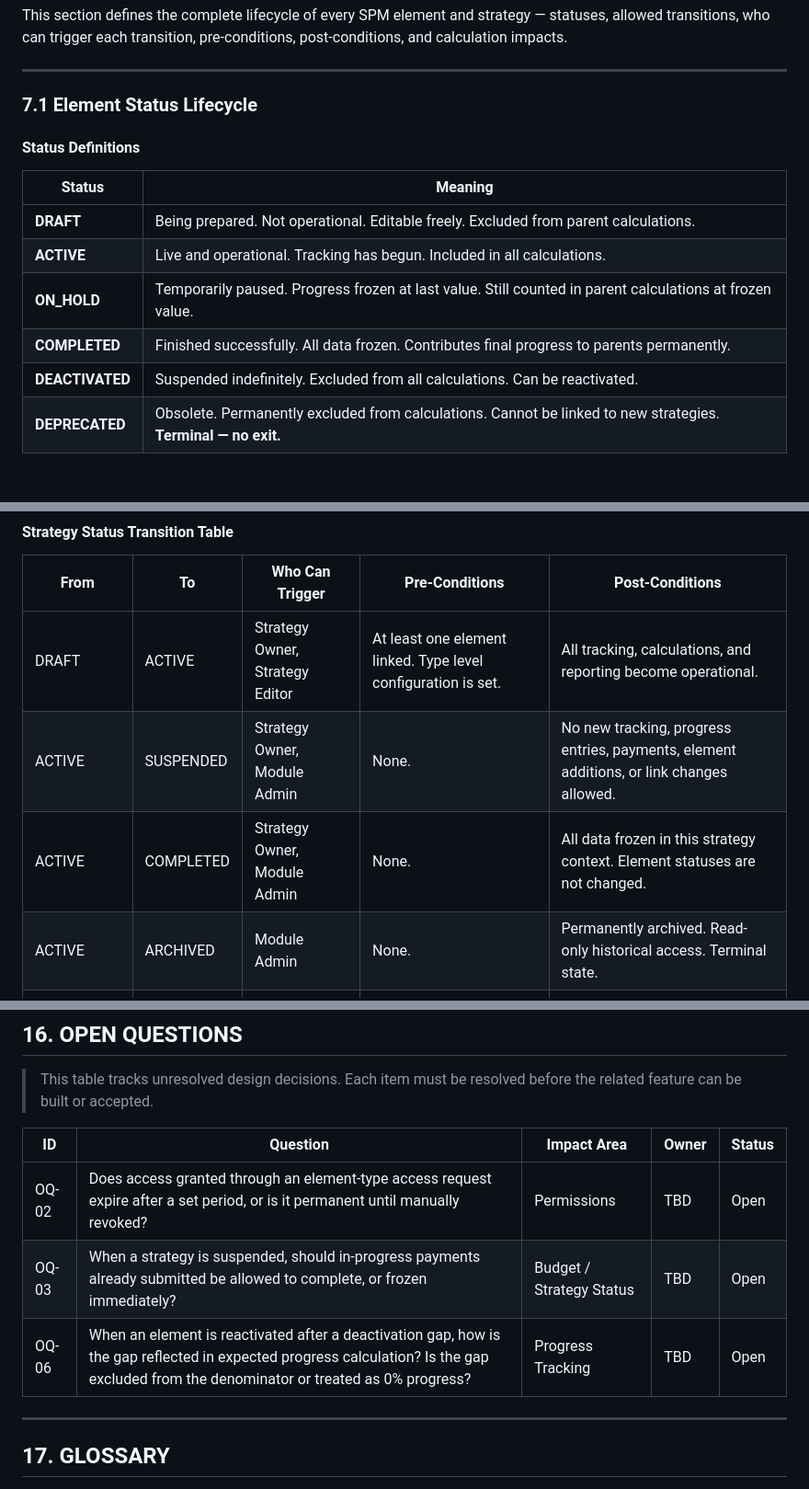
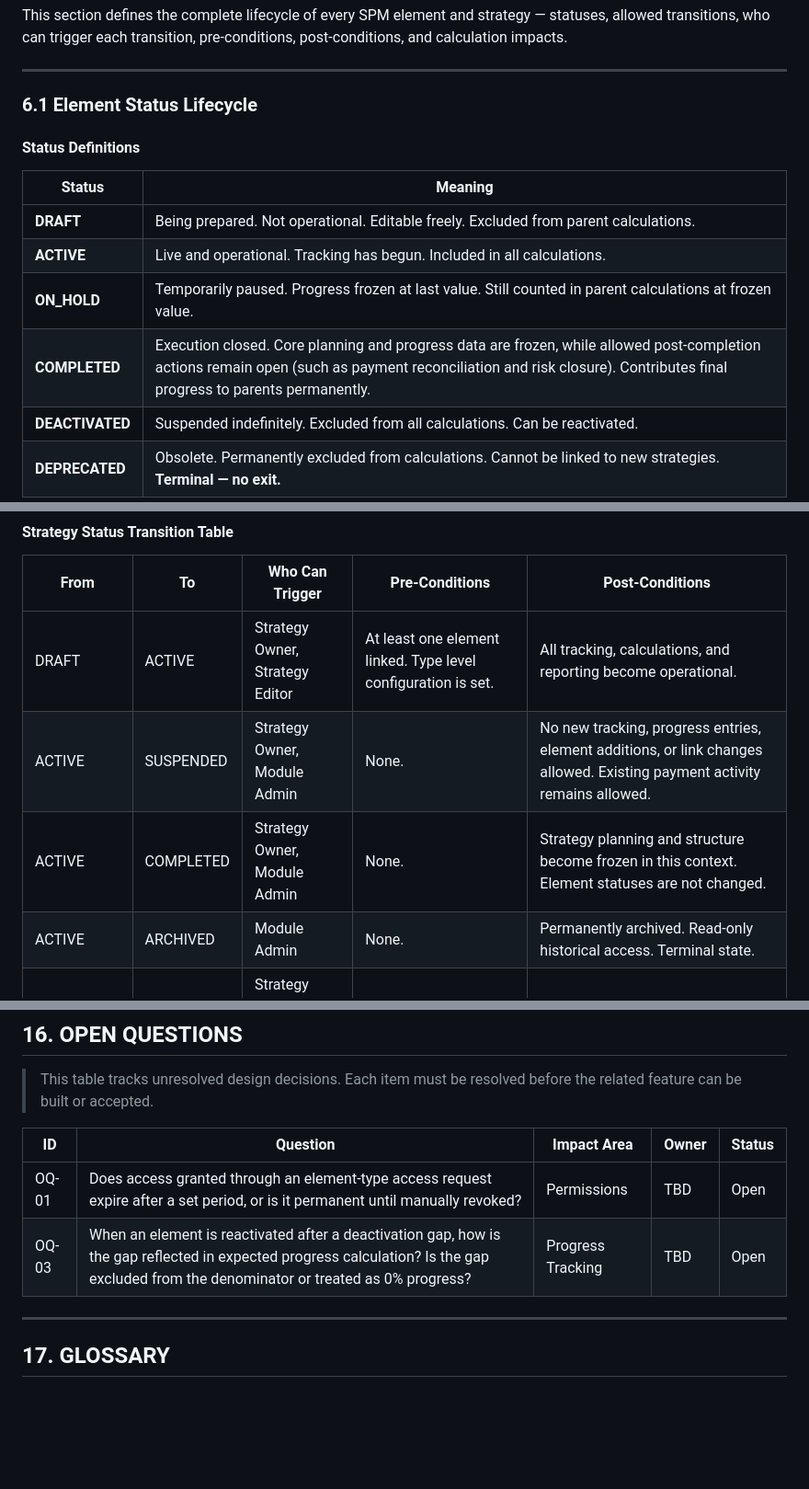
Before and after one commit to hahmed16/tadafur-prototypes, a Markdown page: SPM/README.md, 3 parts joined by grey strips. Shown at 92% size. Drawn GitHub-style; blank space fills up the shorter version.

```diff
--- a/SPM/README.md
+++ b/SPM/README.md
@@ -200,7 +200,7 @@ This section defines the complete lifecycle of every SPM element and strategy
 
 ---
 
-### 7.1 Element Status Lifecycle
+### 6.1 Element Status Lifecycle
 
 #### Status Definitions
 
@@ -209,7 +209,7 @@ This section defines the complete lifecycle of every SPM element and strategy
 | **DRAFT**       | Being prepared. Not operational. Editable freely. Excluded from parent calculations.                          |
 | **ACTIVE**      | Live and operational. Tracking has begun. Included in all calculations.                                       |
 | **ON_HOLD**     | Temporarily paused. Progress frozen at last value. Still counted in parent calculations at frozen value.      |
-| **COMPLETED**   | Finished successfully. All data frozen. Contributes final progress to parents permanently.                    |
+| **COMPLETED**   | Execution closed. Core planning and progress data are frozen, while allowed post-completion actions remain open (such as payment reconciliation and risk closure). Contributes final progress to parents permanently.                    |
 | **DEACTIVATED** | Suspended indefinitely. Excluded from all calculations. Can be reactivated.                                   |
 | **DEPRECATED**  | Obsolete. Permanently excluded from calculations. Cannot be linked to new strategies. **Terminal — no exit.** |
 
@@ -364,8 +364,8 @@ DRAFT ──────→ ACTIVE ──────→ SUSPENDED ────
 | From      | To        | Who Can Trigger                 | Pre-Conditions                                                | Post-Conditions                                                                          |
 | --------- | --------- | ------------------------------- | ------------------------------------------------------------- | ---------------------------------------------------------------------------------------- |
 | DRAFT     | ACTIVE    | Strategy Owner, Strategy Editor | At least one element linked. Type level configuration is set. | All tracking, calculations, and reporting become operational.                            |
-| ACTIVE    | SUSPENDED | Strategy Owner, Module Admin    | None.                                                         | No new tracking, progress entries, payments, element additions, or link changes allowed. |
-| ACTIVE    | COMPLETED | Strategy Owner, Module Admin    | None.                                                         | All data frozen in this strategy context. Element statuses are not changed.              |
+| ACTIVE    | SUSPENDED | Strategy Owner, Module Admin    | None.                                                         | No new tracking, progress entries, element additions, or link changes allowed. Existing payment activity remains allowed. |
+| ACTIVE    | COMPLETED | Strategy Owner, Module Admin    | None.                                                         | Strategy planning and structure become frozen in this context. Element statuses are not changed.              |
 | ACTIVE    | ARCHIVED  | Module Admin                    | None.                                                         | Permanently archived. Read-only historical access. Terminal state.                       |
 | SUSPENDED | ACTIVE    | Strategy Owner, Module Admin    | None.                                                         | All element operations resume per each element's own status rules.                       |
 | SUSPENDED | ARCHIVED  | Module Admin                    | None.                                                         | Terminal state.                                                                          |
@@ -1297,9 +1304,8 @@ No additional hard integrations are planned for Phase 1. Future integration cand
 
 | ID    | Question                                                                                                                                                                                | Impact Area              | Owner | Status |
 | ----- | --------------------------------------------------------------------------------------------------------------------------------------------------------------------------------------- | ------------------------ | ----- | ------ |
-| OQ-02 | Does access granted through an element-type access request expire after a set period, or is it permanent until manually revoked?                                                        | Permissions              | TBD   | Open   |
-| OQ-03 | When a strategy is suspended, should in-progress payments already submitted be allowed to complete, or frozen immediately?                                                              | Budget / Strategy Status | TBD   | Open   |
-| OQ-06 | When an element is reactivated after a deactivation gap, how is the gap reflected in expected progress calculation? Is the gap excluded from the denominator or treated as 0% progress? | Progress Tracking        | TBD   | Open   |
+| OQ-01 | Does access granted through an element-type access request expire after a set period, or is it permanent until manually revoked?                                                        | Permissions              | TBD   | Open   |
+| OQ-03 | When an element is reactivated after a deactivation gap, how is the gap reflected in expected progress calculation? Is the gap excluded from the denominator or treated as 0% progress? | Progress Tracking        | TBD   | Open   |
 
 ---
 
```
Also changed, not shown: other parts of SPM/README.md (+23 -16 lines).
